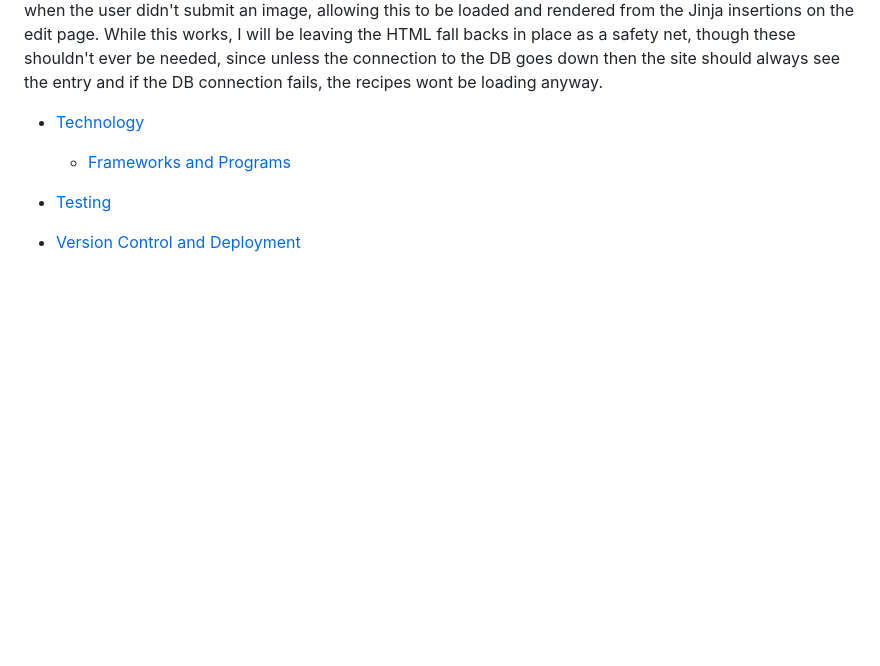
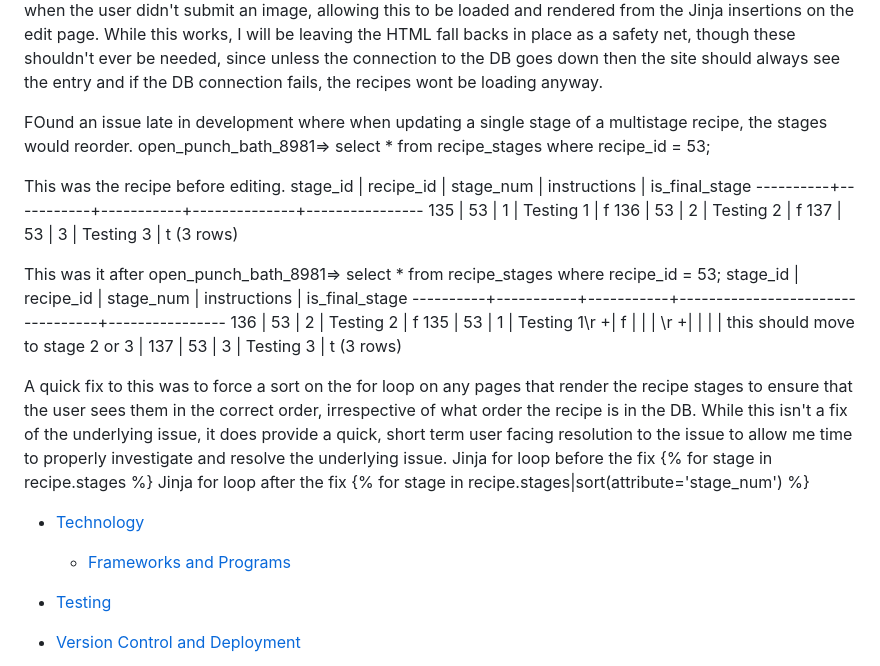
Before and after one commit to monkphin/Colour-Forge, a Markdown page: README.md, the part around the change. GitHub-like rendering; blank space fills up the shorter version.

Commit message:
placed a front end solution in place to the reordering issue, updated readme to reflect this

```diff
--- a/README.md
+++ b/README.md
@@ -51,6 +51,32 @@ Tags, these were a challenge to get to work correctly due to not only the need f
 Found an issue when creating the edit recipe page, where when an image was using placeholders, so had no entry in the DB, since I was just populating these via the HTML it would generate the following Werkzeug error: UndefinedError
 jinja2.exceptions.UndefinedError: sqlalchemy.orm.collections.InstrumentedList object has no element 0
 While falling back to rendering a placeholder file locally is fine, I couldn't quite work out how to skip over none existent DB entries when loading the edit page for recipes that had no images. As such, I adjusted the image handling logic in the routes.py file so that it would insert a URL string into the images table when the user didn't submit an image, allowing this to be loaded and rendered from the Jinja insertions on the edit page. While this works, I will be leaving the HTML fall backs in place as a safety net, though these shouldn't ever be needed, since unless the connection to the DB goes down then the site should always see the entry and if the DB connection fails, the recipes wont be loading anyway.
+
+FOund an issue late in development where when updating a single stage of a multistage recipe, the stages would reorder.
+open_punch_bath_8981=> select * from recipe_stages where recipe_id = 53;
+
+This was the recipe before editing.
+ stage_id | recipe_id | stage_num | instructions | is_final_stage
+----------+-----------+-----------+--------------+----------------
+      135 |        53 |         1 | Testing 1    | f
+      136 |        53 |         2 | Testing 2    | f
+      137 |        53 |         3 | Testing 3    | t
+(3 rows)
+
+This was it after
+open_punch_bath_8981=> select * from recipe_stages where recipe_id = 53;
+ stage_id | recipe_id | stage_num |           instructions           | is_final_stage
+----------+-----------+-----------+----------------------------------+----------------
+      136 |        53 |         2 | Testing 2                        | f
+      135 |        53 |         1 | Testing 1\r                     +| f
+          |           |           | \r                              +|
+          |           |           | this should move to stage 2 or 3 |
+      137 |        53 |         3 | Testing 3                        | t
+(3 rows)
+
+A quick fix to this was to force a sort on the for loop on any pages that render the recipe stages to ensure that the user sees them in the correct order, irrespective of what order the recipe is in the DB. While this isn't a fix of the underlying issue, it does provide a quick, short term user facing resolution to the issue to allow me time to properly investigate and resolve the underlying issue.
+Jinja for loop before the fix       {% for stage in recipe.stages %}
+Jinja for loop after the fix        {% for stage in recipe.stages|sort(attribute='stage_num') %}
 
 - [Technology](#technology)
 
```
Also changed, not shown: docs/recipe-sort-bug-edit.png (added), docs/recipe-sort-bug.png (added), docs/resolved-sort-bug-edit.png (added), docs/resolved-sort-bug.png (added), 2 other files.
